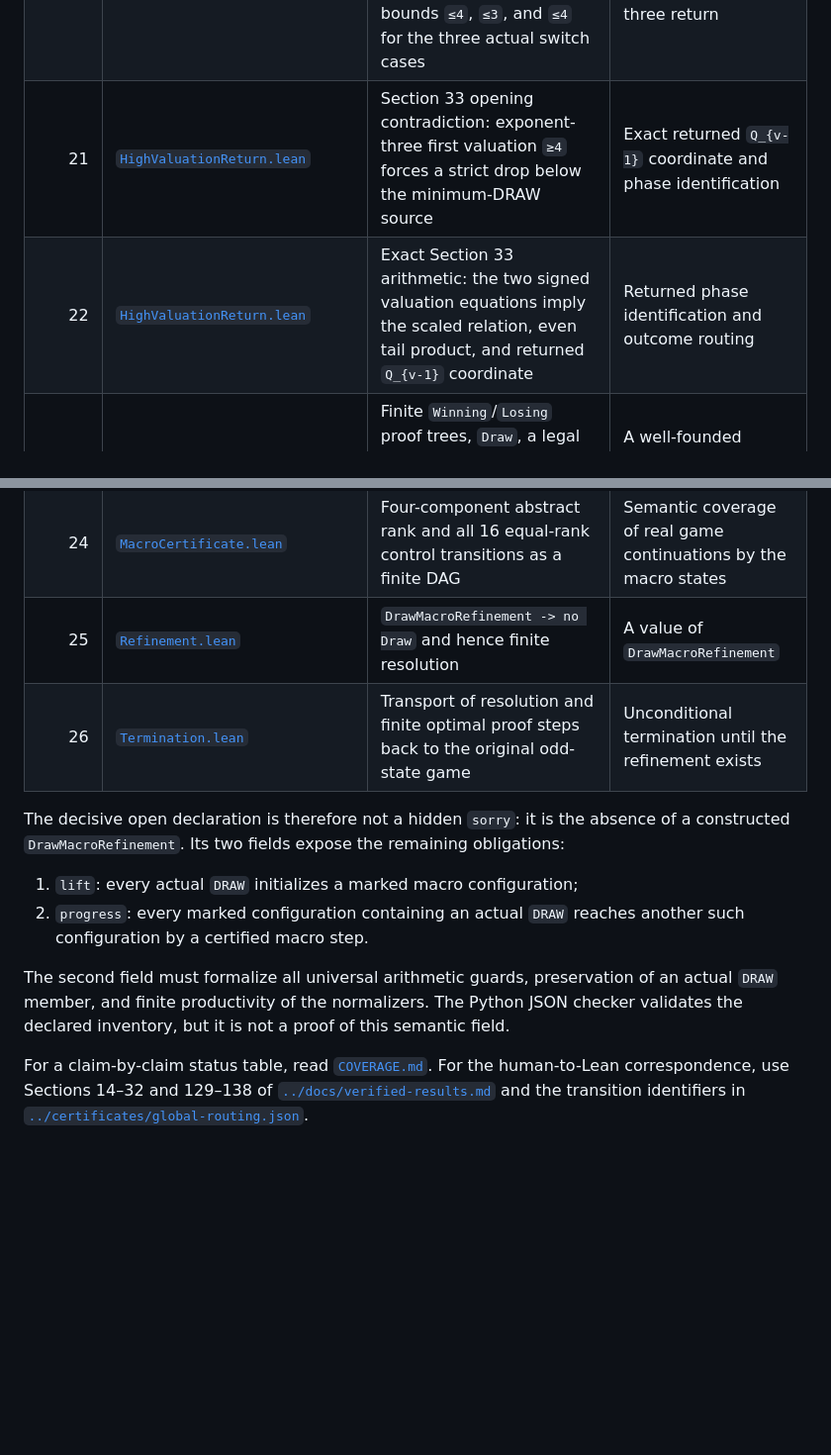
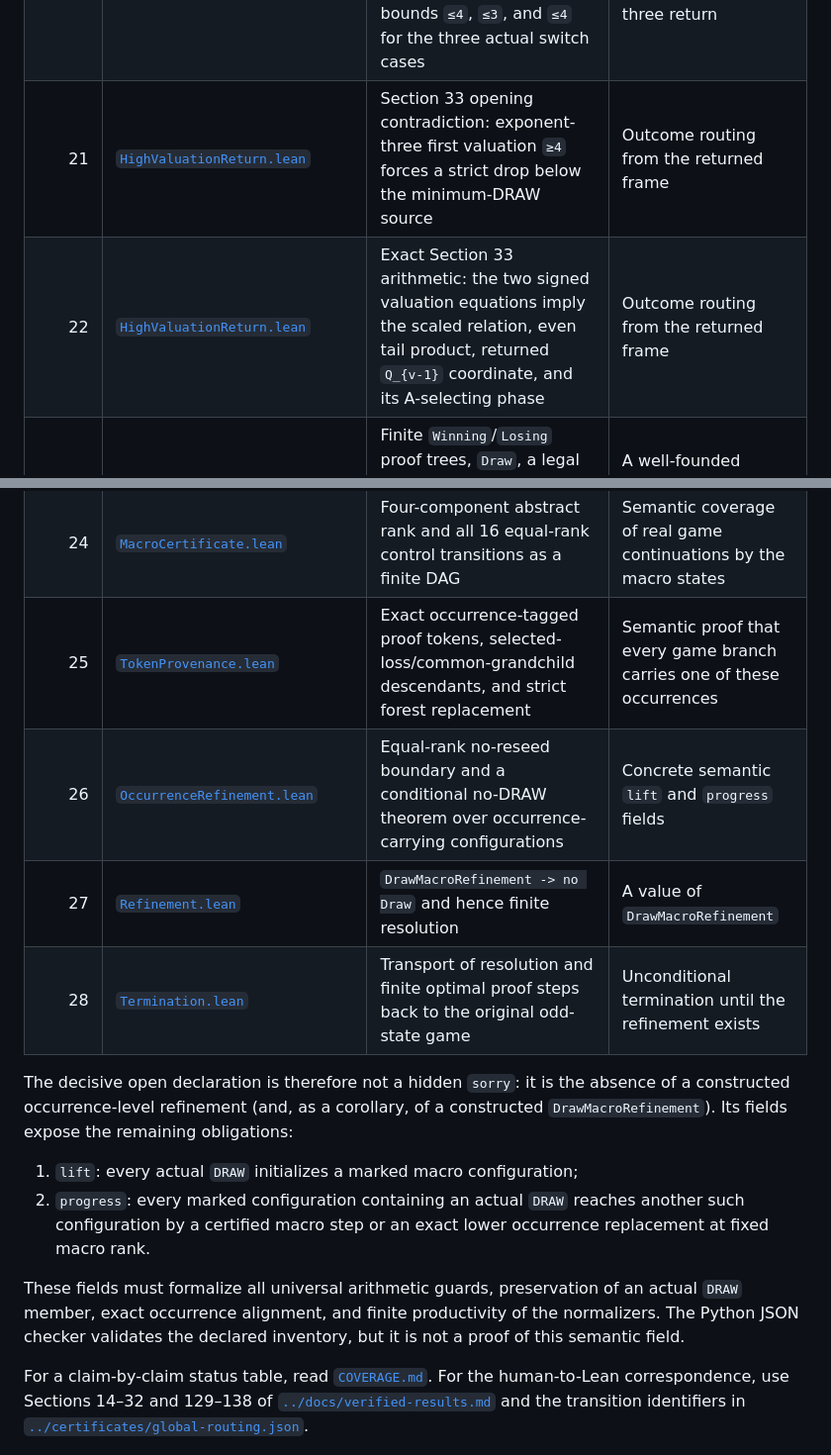
Before and after one commit to Grisha-Pochuev/3n-plus-minus-1-game, a Markdown page: formal/PROOF_MAP.md, 2 parts joined by grey strips. Shown at 99% size. GitHub-like rendering; blank space fills up the shorter version.

```diff
--- a/formal/PROOF_MAP.md
+++ b/formal/PROOF_MAP.md
@@ -26,27 +26,31 @@ what it does not yet prove.
 | 18 | [`TwinRecurrence.lean`](ThreeNPlusMinusOne/TwinRecurrence.lean) | Complete Section 30 common-child recurrence, non-losing common outcome, and forced opposite-tail LOSS alternative | Section 31 signed-boundary source return |
 | 19 | [`SignedBoundary.lean`](ThreeNPlusMinusOne/SignedBoundary.lean) | Complete Section 31 exponent-one source identity, strict A-selecting return, exact B-source, and valuation trichotomy | Section 32 exponent-two/three signed bounds |
 | 20 | [`LongSwitchBounds.lean`](ThreeNPlusMinusOne/LongSwitchBounds.lean) | Complete Section 32 factor-source estimates, shared-source outcome lemma, and valuation bounds `≤4`, `≤3`, and `≤4` for the three actual switch cases | Section 33 high-valuation exponent-three return |
-| 21 | [`HighValuationReturn.lean`](ThreeNPlusMinusOne/HighValuationReturn.lean) | Section 33 opening contradiction: exponent-three first valuation `≥4` forces a strict drop below the minimum-DRAW source | Exact returned `Q_{v-1}` coordinate and phase identification |
-| 22 | [`HighValuationReturn.lean`](ThreeNPlusMinusOne/HighValuationReturn.lean) | Exact Section 33 arithmetic: the two signed valuation equations imply the scaled relation, even tail product, and returned `Q_{v-1}` coordinate | Returned phase identification and outcome routing |
+| 21 | [`HighValuationReturn.lean`](ThreeNPlusMinusOne/HighValuationReturn.lean) | Section 33 opening contradiction: exponent-three first valuation `≥4` forces a strict drop below the minimum-DRAW source | Outcome routing from the returned frame |
+| 22 | [`HighValuationReturn.lean`](ThreeNPlusMinusOne/HighValuationReturn.lean) | Exact Section 33 arithmetic: the two signed valuation equations imply the scaled relation, even tail product, returned `Q_{v-1}` coordinate, and its A-selecting phase | Outcome routing from the returned frame |
 | 21 | [`Outcome.lean`](ThreeNPlusMinusOne/Outcome.lean) | Finite `Winning`/`Losing` proof trees, `Draw`, a legal `DRAW` child from every `DRAW`, and the generic common-grandchild height lemma | A well-founded relation containing all DRAW continuations |
 | 22 | [`TokenRank.lean`](ThreeNPlusMinusOne/TokenRank.lean) | Strict well-founded rank for every inventory split of one token into at most two lower tokens | Proof that every human token change has this form |
 | 23 | [`Certificate.lean`](ThreeNPlusMinusOne/Certificate.lean) | General lexicographic well-foundedness and exclusion of infinite descending routes | Concrete game arithmetic |
 | 24 | [`MacroCertificate.lean`](ThreeNPlusMinusOne/MacroCertificate.lean) | Four-component abstract rank and all 16 equal-rank control transitions as a finite DAG | Semantic coverage of real game continuations by the macro states |
-| 25 | [`Refinement.lean`](ThreeNPlusMinusOne/Refinement.lean) | `DrawMacroRefinement -> no Draw` and hence finite resolution | A value of `DrawMacroRefinement` |
-| 26 | [`Termination.lean`](ThreeNPlusMinusOne/Termination.lean) | Transport of resolution and finite optimal proof steps back to the original odd-state game | Unconditional termination until the refinement exists |
+| 25 | [`TokenProvenance.lean`](ThreeNPlusMinusOne/TokenProvenance.lean) | Exact occurrence-tagged proof tokens, selected-loss/common-grandchild descendants, and strict forest replacement | Semantic proof that every game branch carries one of these occurrences |
+| 26 | [`OccurrenceRefinement.lean`](ThreeNPlusMinusOne/OccurrenceRefinement.lean) | Equal-rank no-reseed boundary and a conditional no-DRAW theorem over occurrence-carrying configurations | Concrete semantic `lift` and `progress` fields |
+| 27 | [`Refinement.lean`](ThreeNPlusMinusOne/Refinement.lean) | `DrawMacroRefinement -> no Draw` and hence finite resolution | A value of `DrawMacroRefinement` |
+| 28 | [`Termination.lean`](ThreeNPlusMinusOne/Termination.lean) | Transport of resolution and finite optimal proof steps back to the original odd-state game | Unconditional termination until the refinement exists |
 
 The decisive open declaration is therefore not a hidden `sorry`: it is the
-absence of a constructed `DrawMacroRefinement`. Its two fields expose the
-remaining obligations:
+absence of a constructed occurrence-level refinement (and, as a corollary, of
+a constructed `DrawMacroRefinement`). Its fields expose the remaining
+obligations:
 
 1. `lift`: every actual `DRAW` initializes a marked macro configuration;
 2. `progress`: every marked configuration containing an actual `DRAW` reaches
-   another such configuration by a certified macro step.
+   another such configuration by a certified macro step or an exact lower
+   occurrence replacement at fixed macro rank.
 
-The second field must formalize all universal arithmetic guards, preservation
-of an actual `DRAW` member, and finite productivity of the normalizers. The
-Python JSON checker validates the declared inventory, but it is not a proof of
-this semantic field.
+These fields must formalize all universal arithmetic guards, preservation of an
+actual `DRAW` member, exact occurrence alignment, and finite productivity of
+the normalizers. The Python JSON checker validates the declared inventory, but
+it is not a proof of this semantic field.
 
 For a claim-by-claim status table, read [`COVERAGE.md`](COVERAGE.md). For the
 human-to-Lean correspondence, use Sections 14–32 and 129–138 of
```
Also changed, not shown: formal/COVERAGE.md (+9 -6 lines), formal/README.md (+22 -13 lines).
